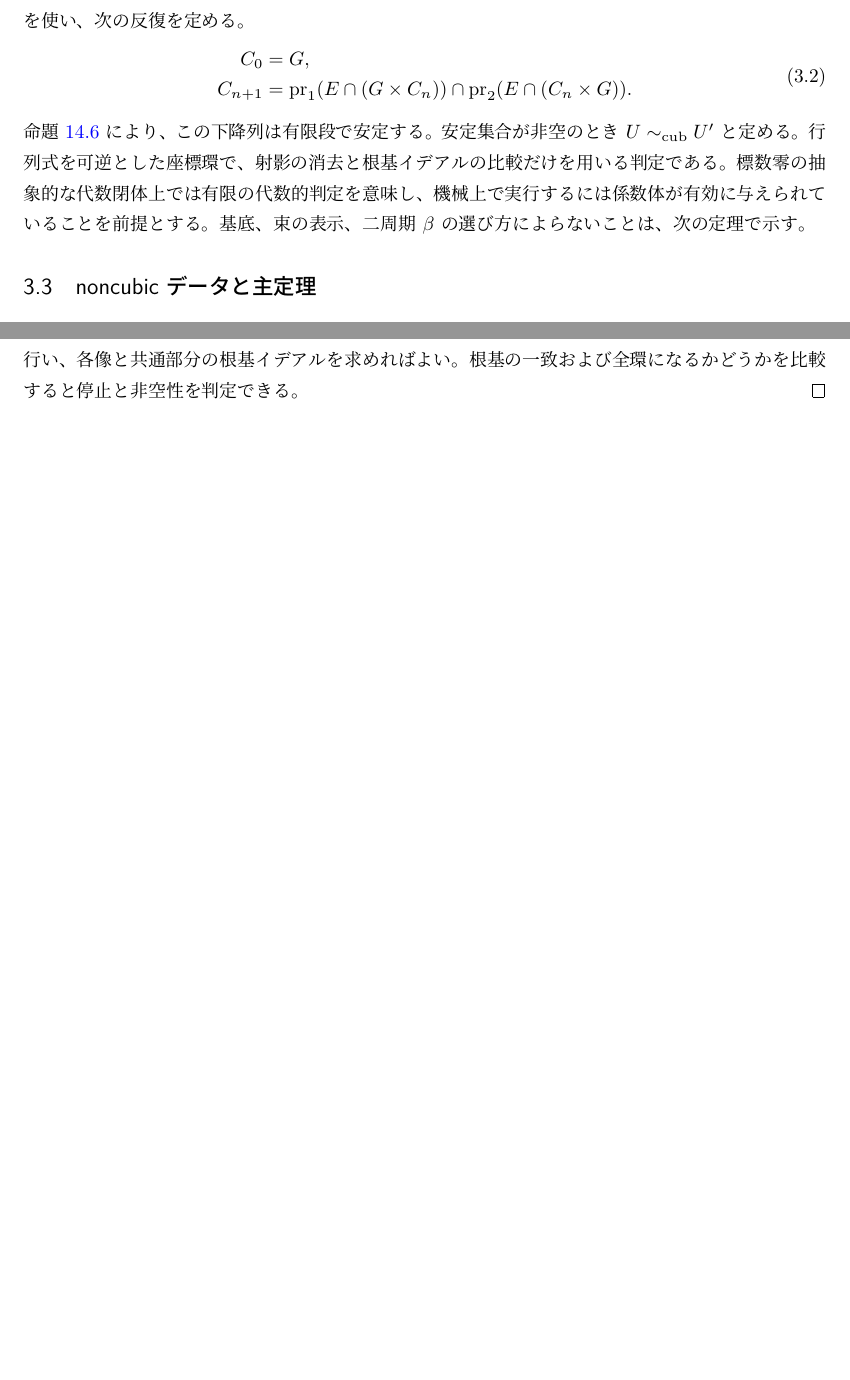
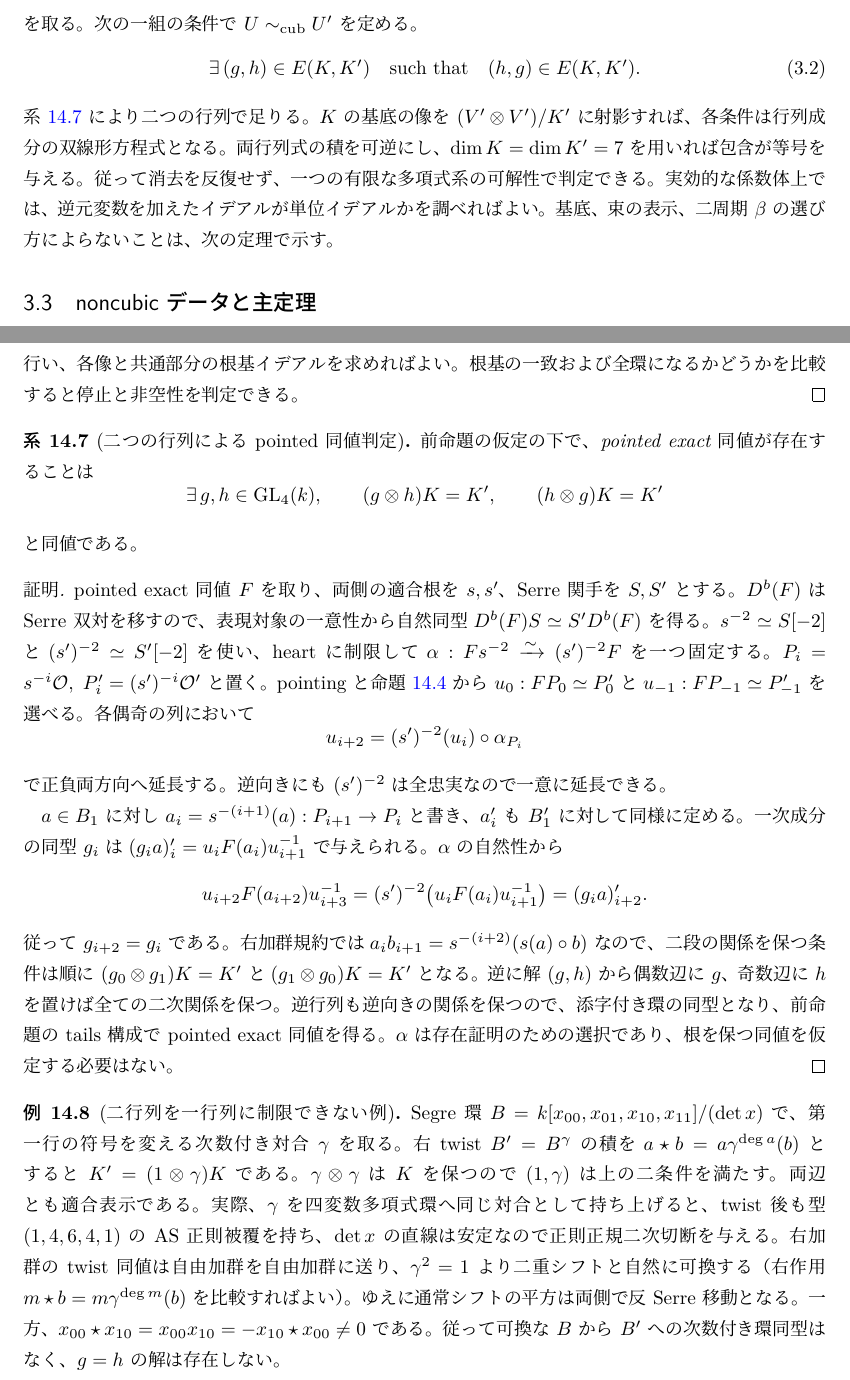
Before and after one commit to uedakazushi/nc-quadric-classification, a LaTeX document (papers/nc-quadric-surface.tex, which reads papers/sections/classification.tex, papers/sections/first_orbit_object.tex): two parts of pages 7 and 42 of 78 before the commit and two parts of pages 7 and 42 of 79 after it, joined at a grey line, cut so that both start at the same text, the shorter picture padded with empty space. Compiled offline with LuaLaTeX.

Commit message:
Reduce pointed equivalence to two alternating generator matrices

```diff
--- a/papers/nc-quadric-surface.tex
+++ b/papers/nc-quadric-surface.tex
@@ -47,7 +47,7 @@
 \DeclareMathOperator{\length}{length}
 \title{構造対象を指定した非可換二次曲面：\\平方根と二次 AS 正則表示の忘却}
 \author{}
-\date{2026年11月22日\quad v1.69（先行研究と分類の境界を整理）}
+\date{2026年11月25日\quad v1.70}
 
 \begin{document}
 \maketitle
@@ -62,7 +62,7 @@ $\OO$ は Gabriel--Krull 商で rank-one torsion-free exceptional とし、
 体上の全対象は、linear データと、被約・非被約を含む
 Van den Bergh 許容四つ組から構成される cubic 領域、
 および中央二重平方表示を持つ noncubic 領域に分かれる。
-前者では四生成・七二次関係の有限代数的判定によって、
+前者では四生成・七二次関係に対する二つの可逆行列の存在によって、
 選んだ平方根を忘れた pointed exact 同値を区別する。
 後者は $\PP^1$ 上の二つの被約二点集合の非順序対の
 同時射影同値で分類できる。全退化型を含み、
--- a/papers/sections/classification.tex
+++ b/papers/sections/classification.tex
@@ -75,20 +75,16 @@ $G=\GL_4(k)$ と、方程式で与えられる閉部分集合
 \[
  E(K,K')=\{(g,h)\in G\times G\mid(g\otimes h)K=K'\}
 \]
-を使い、次の反復を定める。
-\begin{equation}
- \begin{split}
- C_0&=G,\\
- C_{n+1}&=\operatorname{pr}_1(E\cap(G\times C_n))
-       \cap\operatorname{pr}_2(E\cap(C_n\times G)).
- \end{split}
- \label{eq:classification-finite-relation}
+を取る。次の一組の条件で $U\sim_{\mathrm{cub}}U'$ を定める。
+\begin{equation}\label{eq:classification-finite-relation}
+ \exists\,(g,h)\in E(K,K')\quad\text{such that}\quad(h,g)\in E(K,K').
 \end{equation}
-命題~\ref{prop:first-orbit-finite-equivalence} により、この下降列は有限段で安定する。
-安定集合が非空のとき $U\sim_{\mathrm{cub}}U'$ と定める。
-行列式を可逆とした座標環で、射影の消去と根基イデアルの比較だけを用いる判定である。
-標数零の抽象的な代数閉体上では有限の代数的判定を意味し、
-機械上で実行するには係数体が有効に与えられていることを前提とする。
+系~\ref{cor:two-matrix-pointed-equivalence} により二つの行列で足りる。
+$K$ の基底の像を $(V'\otimes V')/K'$ に射影すれば、各条件は
+行列成分の双線形方程式となる。両行列式の積を可逆にし、
+$\dim K=\dim K'=7$ を用いれば包含が等号を与える。
+従って消去を反復せず、一つの有限な多項式系の可解性で判定できる。
+実効的な係数体上では、逆元変数を加えたイデアルが単位イデアルかを調べればよい。
 基底、束の表示、二周期 $\beta$ の選び方によらないことは、次の定理で示す。
 
 \subsection{noncubic データと主定理}
--- a/papers/sections/first_orbit_object.tex
+++ b/papers/sections/first_orbit_object.tex
@@ -169,3 +169,60 @@ $C_0=G$ からの帰納法により、全ての $C_n$ は空集合または
 各像と共通部分の根基イデアルを求めればよい。
 根基の一致および全環になるかどうかを比較すると停止と非空性を判定できる。
 \end{proof}
+
+\begin{corollary}[二つの行列による pointed 同値判定]
+\label{cor:two-matrix-pointed-equivalence}
+前命題の仮定の下で、pointed exact 同値が存在することは
+\[
+ \exists\,g,h\in\GL_4(k),\qquad
+ (g\otimes h)K=K',\qquad(h\otimes g)K=K'
+\]
+と同値である。
+\end{corollary}
+\begin{proof}
+pointed exact 同値 $F$ を取り、両側の適合根を $s,s'$、Serre 関手を $S,S'$ とする。
+$D^b(F)$ は Serre 双対を移すので、表現対象の一意性から自然同型
+$D^b(F)S\simeq S'D^b(F)$ を得る。$s^{-2}\simeq S[-2]$ と
+$(s')^{-2}\simeq S'[-2]$ を使い、heart に制限して
+$\alpha:F s^{-2}\xrightarrow{\sim}(s')^{-2}F$ を一つ固定する。
+$P_i=s^{-i}\OO,\ P'_i=(s')^{-i}\OO'$ と置く。pointing と
+命題~\ref{prop:first-orbit-object} から $u_0:F P_0\simeq P'_0$ と
+$u_{-1}:F P_{-1}\simeq P'_{-1}$ を選べる。
+各偶奇の列において
+\[
+ u_{i+2}=(s')^{-2}(u_i)\circ\alpha_{P_i}
+\]
+で正負両方向へ延長する。逆向きにも $(s')^{-2}$ は全忠実なので一意に延長できる。
+
+$a\in B_1$ に対し $a_i=s^{-(i+1)}(a):P_{i+1}\to P_i$ と書き、
+$a'_i$ も $B'_1$ に対して同様に定める。一次成分の同型 $g_i$ は
+$(g_i a)'_i=u_iF(a_i)u_{i+1}^{-1}$ で与えられる。$\alpha$ の自然性から
+\[
+ u_{i+2}F(a_{i+2})u_{i+3}^{-1}
+   =(s')^{-2}\bigl(u_iF(a_i)u_{i+1}^{-1}\bigr)
+   =(g_i a)'_{i+2}.
+\]
+従って $g_{i+2}=g_i$ である。右加群規約では
+$a_i b_{i+1}=s^{-(i+2)}(s(a)\circ b)$ なので、
+二段の関係を保つ条件は順に $(g_0\otimes g_1)K=K'$ と
+$(g_1\otimes g_0)K=K'$ となる。
+逆に解 $(g,h)$ から偶数辺に $g$、奇数辺に $h$ を置けば全ての二次関係を保つ。
+逆行列も逆向きの関係を保つので、添字付き環の同型となり、
+前命題の tails 構成で pointed exact 同値を得る。
+$\alpha$ は存在証明のための選択であり、根を保つ同値を仮定する必要はない。
+\end{proof}
+
+\begin{example}[二行列を一行列に制限できない例]\label{ex:two-matrix-segre}
+Segre 環 $B=k[x_{00},x_{01},x_{10},x_{11}]/(\det x)$ で、第一行の符号を変える
+次数付き対合 $\gamma$ を取る。右 twist $B'=B^\gamma$ の積を
+$a\star b=a\gamma^{\deg a}(b)$ とすると $K'=(1\otimes\gamma)K$ である。
+$\gamma\otimes\gamma$ は $K$ を保つので $(1,\gamma)$ は上の二条件を満たす。
+両辺とも適合表示である。実際、$\gamma$ を四変数多項式環へ同じ対合として
+持ち上げると、twist 後も型 $(1,4,6,4,1)$ の AS 正則被覆を持ち、
+$\det x$ の直線は安定なので正則正規二次切断を与える。
+右加群の twist 同値は自由加群を自由加群に送り、$\gamma^2=1$ より
+二重シフトと自然に可換する（右作用 $m\star b=m\gamma^{\deg m}(b)$ を比較すればよい）。
+ゆえに通常シフトの平方は両側で反 Serre 移動となる。
+一方、$x_{00}\star x_{10}=x_{00}x_{10}=-x_{10}\star x_{00}\ne0$ である。
+従って可換な $B$ から $B'$ への次数付き環同型はなく、$g=h$ の解は存在しない。
+\end{example}
```
Also changed, not shown: papers/nc-quadric-surface.tex (10 more changed lines), papers/sections/classification.tex (4 more changed lines).
